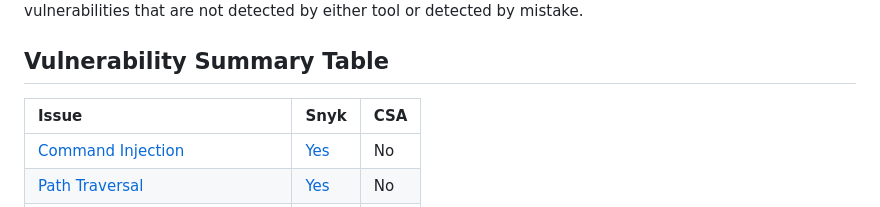
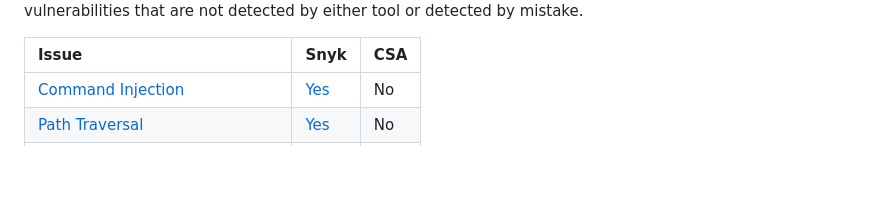
Before and after one commit to Arvi3d/cpp-goof, a Markdown page: README.md, the part around one of its changes. GitHub-like rendering; blank space fills up the shorter version.

```diff
--- a/README.md
+++ b/README.md
@@ -8,6 +14,4 @@ Some vulnerabilities are found by Snyk, some by Clang Static Analyzer and few by
 There are also some vulnerabilities that are not detected by either tool or detected by mistake.
-
-## Vulnerability Summary Table
 
 | Issue                                  | Snyk | CSA |
 | :------------------------------------- | :--- | :-- |
```
Also changed, not shown: other parts of README.md (+7 -1 lines).
